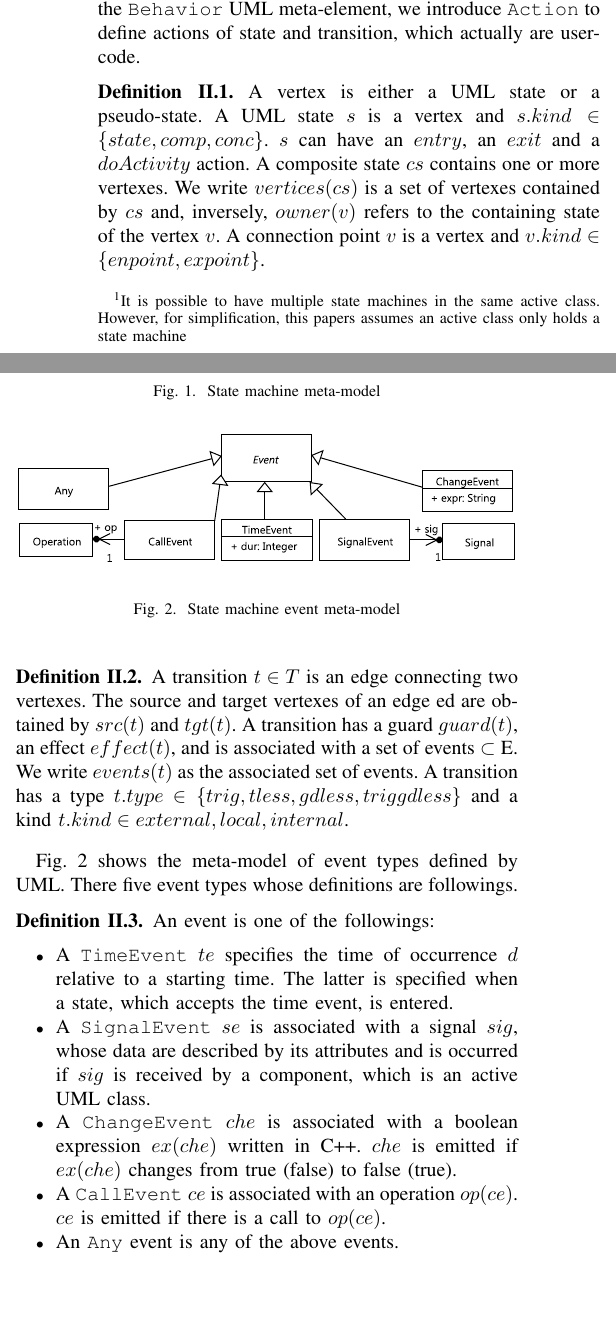
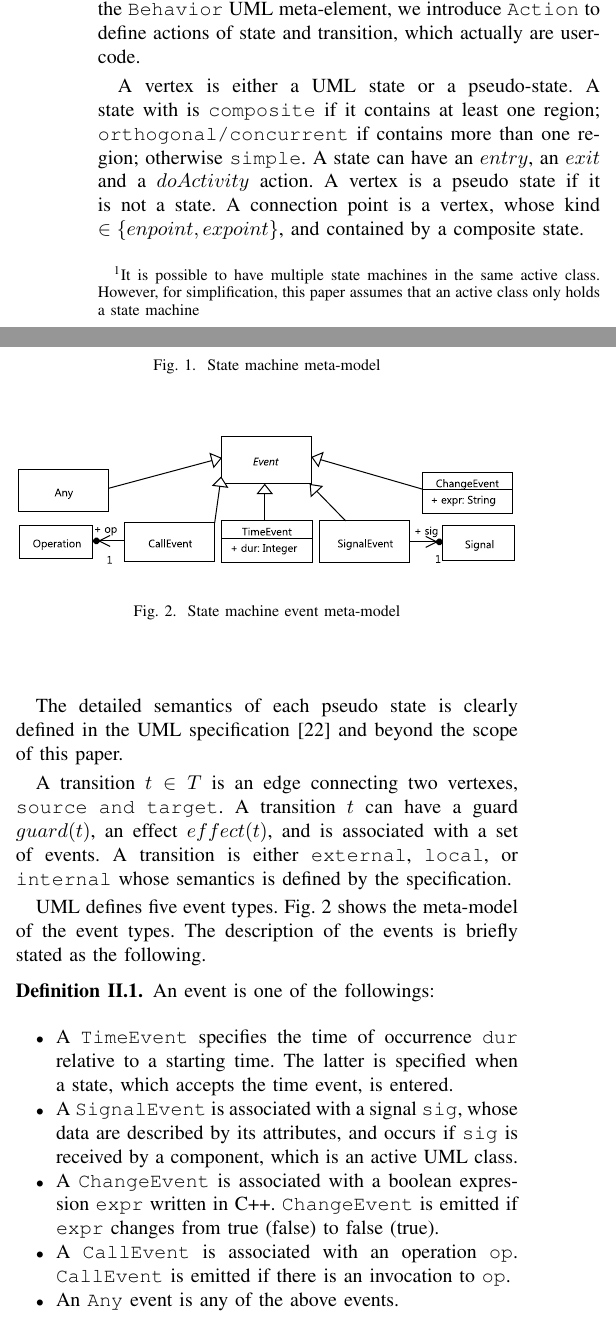
Before and after one commit to phamvancam2104/USMSyncCpp, a LaTeX paper (USMSyncCpp.tex, which reads sections/background.tex): two parts of the columns of page 2 of 12, joined at a grey line, cut so that both start at the same text, the shorter picture padded with empty space. Compiled offline with pdfLaTeX; a missing font is replaced by an installed copy or a similar font; a LaTeX package or settings file that is missing is left out.

Commit message:
Refine the background section by removing some definitions in both sub-sections

```diff
--- a/sections/background.tex
+++ b/sections/background.tex
@@ -11,7 +11,7 @@ This section reminds the background definitions of UML State Machine (see \ref{s
 This section presents the background of UML State Machine.
 Fig. \ref{fig:smmetamodel} shows the state machine meta-model used in this paper.
 The latter covers the full concepts defined by UML State Machine and adapts some features dedicated to our development method.
-Specifically, the behavior of an \ttt{ActiveClass} is described by a state machine\footnote{It is possible to have multiple state machines in the same active class. However, for simplification, this papers assumes an active class only holds a state machine}.
+Specifically, the behavior of an \ttt{ActiveClass} is described by a state machine\footnote{It is possible to have multiple state machines in the same active class. However, for simplification, this paper assumes that an active class only holds a state machine}.
 Furthermore, instead of using the \ttt{Behavior} UML meta-element, we introduce \ttt{Action} to define actions of state and transition, which actually are user-code.
 
 %\begin{definition}A UML vertex $v \in V$ has a kind $v.kind \in$  \ti{\{initial, final, state, comp, conc, join, fork, choice, junction, enpoint, expoint, history\}}.
@@ -20,20 +20,33 @@ Furthermore, instead of using the \ttt{Behavior} UML meta-element, we introduce
 %\begin{definition}A region $r \in \mathcal{R}$ is composed of one or several vertexes, and contained by a state $s$. We write $owner(r) = s$ and $vertices(r)$ is its sub-vertices set.
 %\end{definition}
 
-\begin{definition} A vertex is either a UML state or a pseudo-state.
-	A UML state $s$ is a vertex and $s.kind \in \{state, comp, conc\}$.
-	$s$ can have an $entry$, an $exit$ and a $doActivity$ action.
-	A composite state $cs$ contains one or more vertexes. We write $vertices(cs)$ is a set of vertexes contained by $cs$ and, inversely, $owner(v)$ refers to the containing state of the vertex $v$.
-	A connection point $v$ is a vertex and $v.kind \in \{enpoint, expoint\}$.%A concurrent state contains more than one region.
-\end{definition}
+%\begin{definition}
+	A vertex is either a UML state or a pseudo-state.
+	A state with is \ttt{composite} if it contains at least one region; \ttt{orthogonal/concurrent} if contains more than one region; otherwise \ttt{simple}.
+	A state can have an $entry$, an $exit$ and a $doActivity$ action.
+	%A composite state $cs$ contains one or more vertexes.
+	%We write $vertices(cs)$ is a set of vertexes contained by $cs$ and, inversely, $owner(v)$ refers to the containing state of the vertex $v$.
+	A vertex is a pseudo state if it is not a state.
+	A connection point is a vertex, whose kind $\in \{enpoint, expoint\}$, and contained by a composite state.%A concurrent state contains more than one region.
+%\end{definition}
+
+%A vertex \ttt{v} is either contained by a region, which is in turn contained by a state or a state machine, or a state if it is a \ttt{connection point}, \ttt{v} is called a sub-vertex of the state or state machine.
+
+The detailed semantics of each pseudo state is clearly defined in the UML specification \cite{OMG2015} and beyond the scope of this paper.
+
 
 %\begin{definition} An action $act$ $\in$ $ActLang$ is a set of statements written in an object-oriented programming language $ActLang$. A guard is a boolean expression written in $ActLang$.
 %\end{definition}
 
-\begin{definition} A transition $t \in T$ is an edge connecting two vertexes.
-	The source and target vertexes of an edge ed are obtained by $src(t)$ and $tgt(t)$.
-	A transition has a guard $guard(t)$, an effect $effect(t)$, and is associated with a set of events $\subset$ E. We write $events(t)$ as the associated set of events. A transition has a type $t.type$ $\in \{trig, tless, gdless, triggdless\}$ and a kind $t.kind \in {external, local, internal}$.
-\end{definition}
+%\begin{definition}
+	A transition $t \in T$ is an edge connecting two vertexes, \ttt{source} \ttt{and target}.
+	%The source and target vertexes of an edge ed are obtained by $src(t)$ and $tgt(t)$.
+	A transition $t$ can have a guard $guard(t)$, an effect $effect(t)$, and is associated with a set of events.
+	%We write $events(t)$ as the associated set of events.
+	A transition
+	%has a type $t.type$ $\in \{trig, tless, gdless, triggdless\}$ and a
+	is either \ttt{external}, \ttt{local}, or \ttt{internal} whose semantics is defined by the specification.
+%\end{definition}
 
 \begin{figure}
 	\centering
@@ -42,18 +55,21 @@ Furthermore, instead of using the \ttt{Behavior} UML meta-element, we introduce
 	\label{fig:smmetamodel}
 \end{figure}
 
-Fig. \ref{fig:eventmetamodel} shows the meta-model of event types defined by UML.
-There five event types whose definitions are followings.
+UML defines five event types.
+Fig. \ref{fig:eventmetamodel} shows the meta-model of the event types.
+The description of the events is briefly stated as the following.
 
 \begin{definition} An event is one of the followings:
 	\begin{itemize}
-		\item A \ttt{TimeEvent} $te$ specifies the time of occurrence $d$ relative to a starting time. The latter is specified when a state, which accepts the time event, is entered.
+		\item A \ttt{TimeEvent} specifies the time of occurrence \ttt{dur} relative to a starting time.
+		The latter is specified when a state, which accepts the time event, is entered.
 
-		\item A \ttt{SignalEvent} $se$ is associated with a signal $sig$, whose data are described by its attributes and is occurred if $sig$ is received by a component, which is an active UML class.
+		\item A \ttt{SignalEvent} is associated with a signal \ttt{sig}, whose data are described by its attributes, and occurs if \ttt{sig} is received by a component, which is an active UML class.
 
-		\item A \ttt{ChangeEvent} $che$ is associated with a boolean expression $ex(che)$ written in C++. $che$ is emitted if $ex(che)$ changes from true (false) to false (true).
+		\item A \ttt{ChangeEvent} is associated with a boolean expression \ttt{expr} written in C++. \ttt{ChangeEvent} is emitted if \ttt{expr} changes from true (false) to false (true).
 
-		\item A \ttt{CallEvent} $ce$ is associated with an operation $op(ce)$. $ce$ is emitted if there is a call to $op(ce)$.
+		\item A \ttt{CallEvent} is associated with an operation \ttt{op}.
+		\ttt{CallEvent} is emitted if there is an invocation to \ttt{op}.
 
 		\item An \ttt{Any} event is any of the above events.
 	\end{itemize}
@@ -96,4 +112,3 @@ There five event types whose definitions are followings.
 %	\item $t.type = triggdless$ if $\#events(t) = 0 \wedge (guard(t) = true \vee \nexists guard(t))$.
 %\end{itemize}
 
-The behavior of an active class $C$ is described by using a state machine whose definition is as following:
@@ -104,4 +117,7 @@ The behavior of an active class $C$ is described by using a state machine whose
-\end{definition}
+%\begin{definition} A state machine sm is a graph specified by $\{V, T, E\}$ with $E$ as a set of events.
+%	A state machine is a special composite state which has no incoming and no outgoing transitions.
+%	A root vertex $v$ is a direct sub-vertex of the state machine, $owner(v) = sm$. The set of regions contained by $sm$ is written $\mathcal{R}$.
+%\end{definition}
 
 %For each vertex $v$ $\in$ $V$, we write the following sets $T_{ins} (v) = incomings(v), T_{outs}(v) = outgoings(v)$, $t_{first} = head(t_{outs})$; transitive transition sets $T_{ins}^{+}(v)$ and $T_{outs}^{+}(v)$ are sets of transitions incoming to and outgoing from, respectively, $v$ or direct or indirect sub-vertexes of $v$.
 
```
Also changed, not shown: sections/implementation.tex (+2 -2 lines), sections/introduction.tex (+3 -3 lines), sections/motivation.tex (+1 -1 lines), sections/rtebackground.tex (+12 -15 lines), sections/syntax.tex (+2 -2 lines), USMSyncCpp.pdf, sections/background.tex (4 more changed lines), 3 other files.
